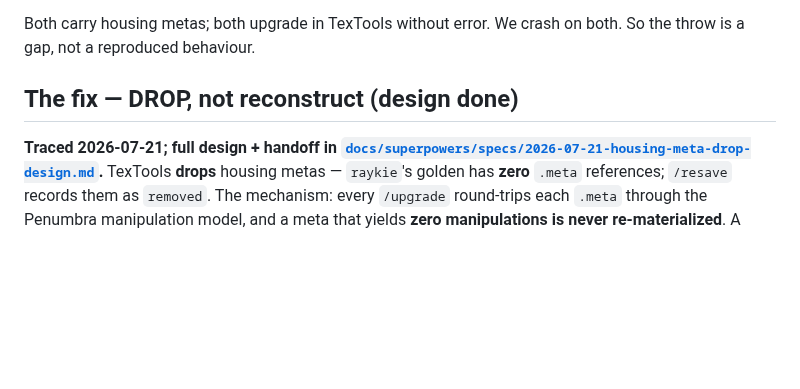
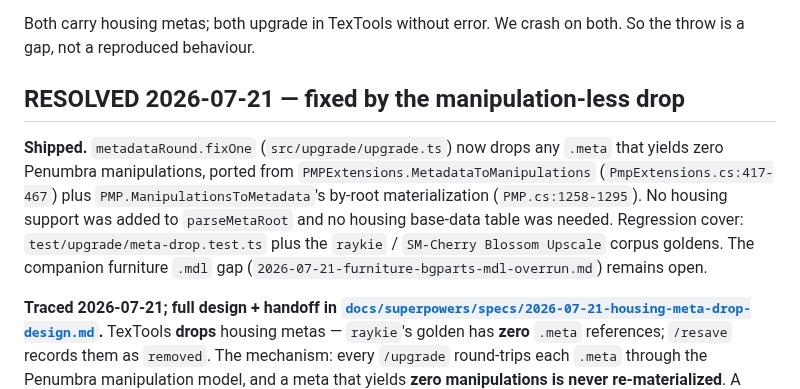
Before and after one commit to efokschaner/ffxiv-upgrade-modpack, a Markdown page: docs/backlog/2026-07-21-bgcommon-housing-meta-root-unsupported.md, the part around the change. Drawn GitHub-style; blank space fills up the shorter version.

Commit message:
docs: close the bgcommon housing meta backlog item; drop scratch decoder

```diff
--- a/docs/backlog/2026-07-21-bgcommon-housing-meta-root-unsupported.md
+++ b/docs/backlog/2026-07-21-bgcommon-housing-meta-root-unsupported.md
@@ -38,7 +38,15 @@ and `HousingExtractionRegex2` (`:263`), dispatched at `ExtractRootInfo` (`XivDep
 Both carry housing metas; both upgrade in TexTools without error. We crash on both. So the throw is a
 gap, not a reproduced behaviour.
 
-## The fix — DROP, not reconstruct (design done)
+## RESOLVED 2026-07-21 — fixed by the manipulation-less drop
+
+**Shipped.** `metadataRound.fixOne` (`src/upgrade/upgrade.ts`) now drops any `.meta` that yields zero
+Penumbra manipulations, ported from `PMPExtensions.MetadataToManipulations`
+(`PmpExtensions.cs:417-467`) plus `PMP.ManipulationsToMetadata`'s by-root materialization
+(`PMP.cs:1258-1295`). No housing support was added to `parseMetaRoot` and no housing base-data table
+was needed. Regression cover: `test/upgrade/meta-drop.test.ts` plus the `raykie` /
+`SM-Cherry Blossom Upscale` corpus goldens. The companion furniture `.mdl` gap
+(`2026-07-21-furniture-bgparts-mdl-overrun.md`) remains open.
 
 **Traced 2026-07-21; full design + handoff in
 [`docs/superpowers/specs/2026-07-21-housing-meta-drop-design.md`](../superpowers/specs/2026-07-21-housing-meta-drop-design.md).**
```
Also changed, not shown: 1 other file.
